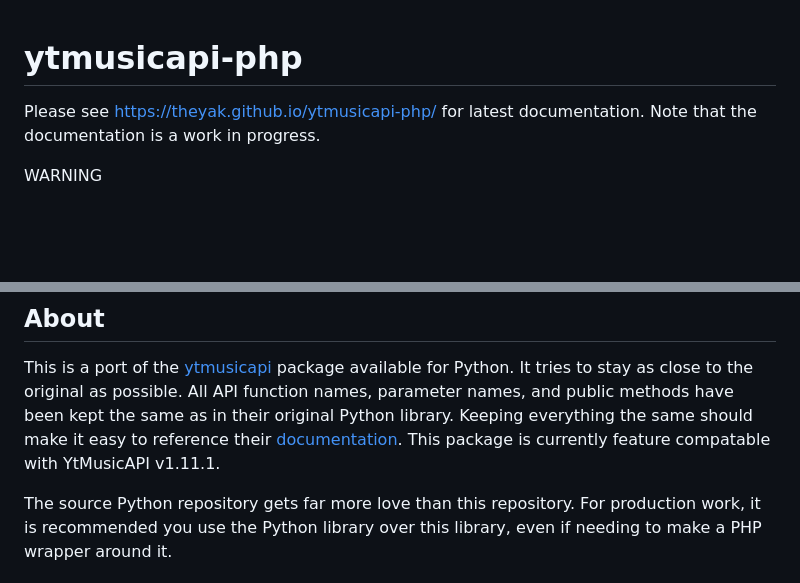
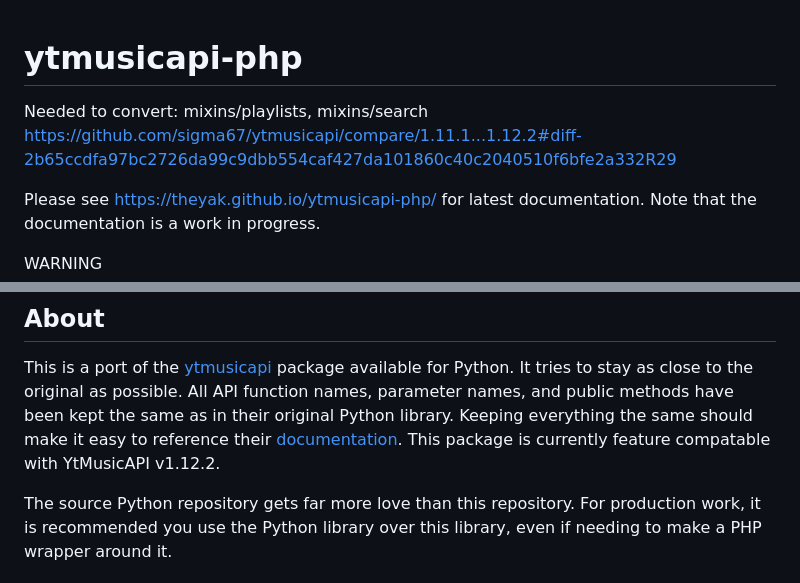
Before and after one commit to theyak/ytmusicapi-php, a Markdown page: README.md, 2 parts joined by grey strips. Drawn GitHub-style; blank space fills up the shorter version.

```diff
--- a/README.md
+++ b/README.md
@@ -1,4 +1,7 @@
 # ytmusicapi-php
+
+Needed to convert: mixins/playlists, mixins/search
+https://github.com/sigma67/ytmusicapi/compare/1.11.1...1.12.2#diff-2b65ccdfa97bc2726da99c9dbb554caf427da101860c40c2040510f6bfe2a332R29
 
 Please see https://theyak.github.io/ytmusicapi-php/ for latest documentation.
 Note that the documentation is a work in progress.
@@ -18,7 +21,7 @@ possible. All API function names, parameter names, and public methods have
 been kept the same as in their original Python library. Keeping everything
 the same should make it easy to reference their
 [documentation](https://ytmusicapi.readthedocs.io/en/stable/index.html).
-This package is currently feature compatable with YtMusicAPI v1.11.1.
+This package is currently feature compatable with YtMusicAPI v1.12.2.
 
 The source Python repository gets far more love than this repository.
 For production work, it is recommended you use the Python library
```
